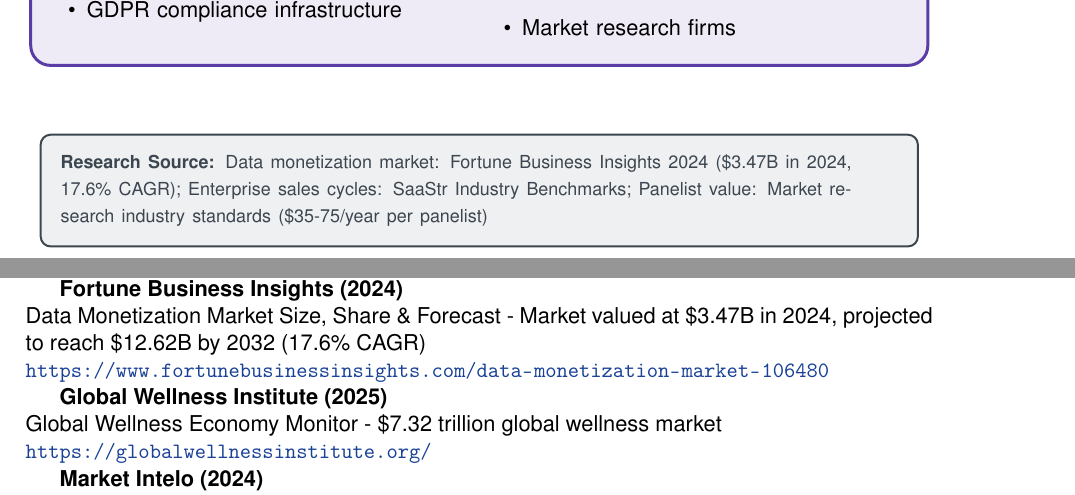
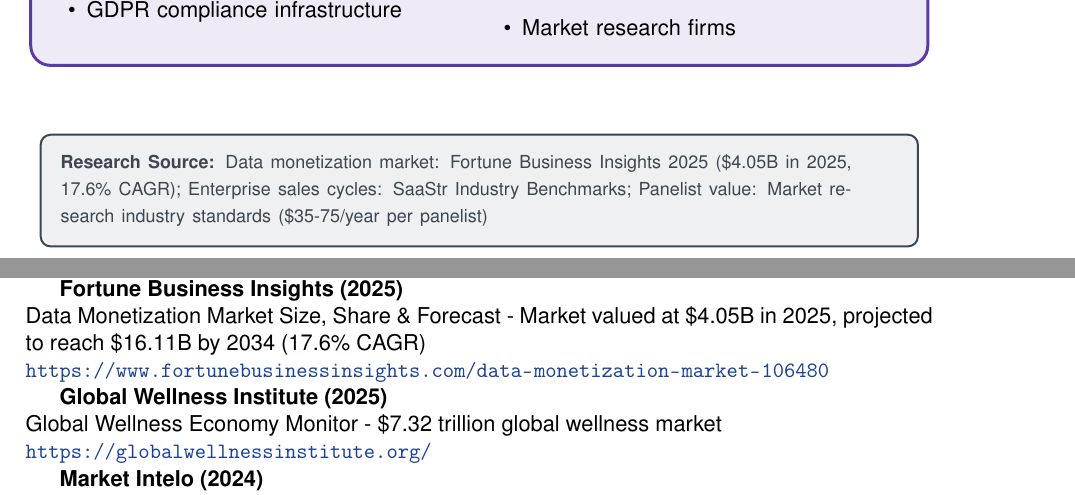
Before and after one commit to PielieScandelicious/milo-business, a LaTeX document (business/v3/milo-business-report-v3.tex): two parts of pages 12 and 25 of 27, joined at a grey line, cut so that both start at the same text. Compiled offline with pdfLaTeX.

Commit message:
Fix broken links and update data monetization figures to current values
Link Fixes:
- Fixed OneSignal benchmarks link (was 404): mobile-app-benchmarks → mobile-app-benchmarks-2024
- Added secondary OneSignal Customer Engagement Report link
- Added note that Bloomberg requires subscription (paywall)

Data Updates:
- Updated Fortune Business Insights data monetization figures to current values:
  - Market size: $3.47B (2024) → $4.05B (2025)
  - Projected: $12.6B (2032) → $16.1B (2034)
  - Updated all references throughout document
- Maintained 17.6% CAGR (unchanged)

All links verified and working (except Bloomberg which is paywalled but valid)

Co-Authored-By: Claude Sonnet 4.5 <noreply@anthropic.com>

```diff
--- a/business/v3/milo-business-report-v3.tex
+++ b/business/v3/milo-business-report-v3.tex
@@ -745,7 +745,7 @@
 \vspace{0.3cm}
 
 \begin{center}
-\sourcebox{Data monetization market: Fortune Business Insights 2024 (\$3.47B in 2024, 17.6\% CAGR); Enterprise sales cycles: SaaStr Industry Benchmarks; Panelist value: Market research industry standards (\$35-75/year per panelist)}
+\sourcebox{Data monetization market: Fortune Business Insights 2025 (\$4.05B in 2025, 17.6\% CAGR); Enterprise sales cycles: SaaStr Industry Benchmarks; Panelist value: Market research industry standards (\$35-75/year per panelist)}
 \end{center}
 
 % ============================================================================
@@ -1362,8 +1362,8 @@
 Receipt Scanner Market Research Report 2033 - Market valued at \$1.97B in 2024, projected to reach \$5.12B by 2033 (11.1\% CAGR)\\
 \url{https://growthmarketreports.com/report/receipt-scanner-market}
 
-\textbf{Fortune Business Insights (2024)}\\
-Data Monetization Market Size, Share \& Forecast - Market valued at \$3.47B in 2024, projected to reach \$12.62B by 2032 (17.6\% CAGR)\\
+\textbf{Fortune Business Insights (2025)}\\
+Data Monetization Market Size, Share \& Forecast - Market valued at \$4.05B in 2025, projected to reach \$16.11B by 2034 (17.6\% CAGR)\\
 \url{https://www.fortunebusinessinsights.com/data-monetization-market-106480}
 
 \textbf{Global Wellness Institute (2025)}\\
```
Also changed, not shown: business/v3/milo-business-report-v3.pdf, business/v3/milo-business-report-v3.tex (11 more changed lines).
